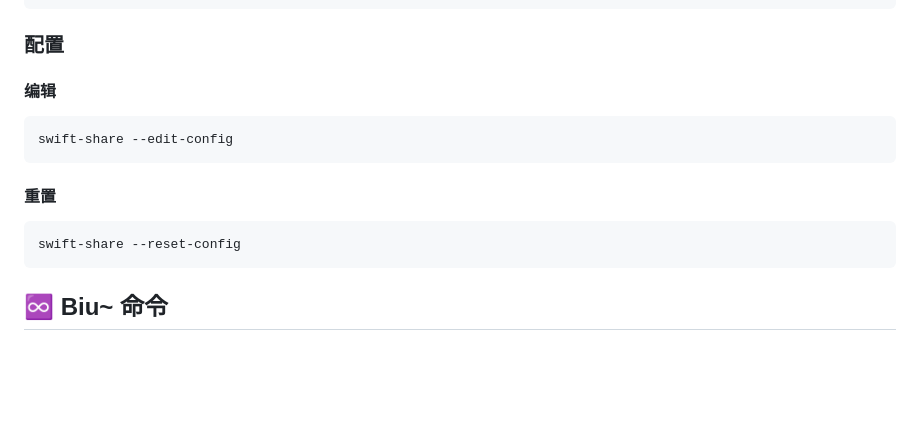
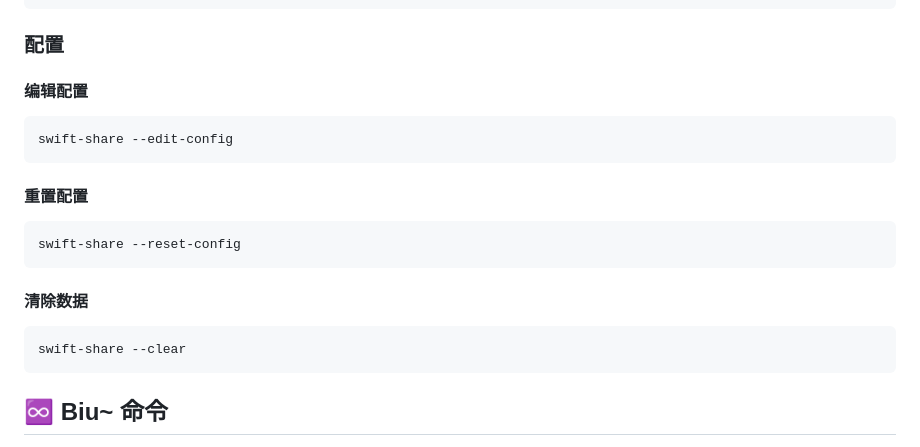
Before and after one commit to NXY666/swift-share, a Markdown page: README.md, the part around the change. Drawn GitHub-style; blank space fills up the shorter version.

Commit message:
调整README.md

````diff
--- a/README.md
+++ b/README.md
@@ -154,16 +154,22 @@ server {
 
 ### 配置
 
-#### 编辑
+#### 编辑配置
 
 ```shell
 swift-share --edit-config
 ```
 
-#### 重置
+#### 重置配置
 
 ```shell
 swift-share --reset-config
+```
+
+#### 清除数据
+
+```shell
+swift-share --clear
 ```
 
 ## ♾️ Biu~ 命令
````
